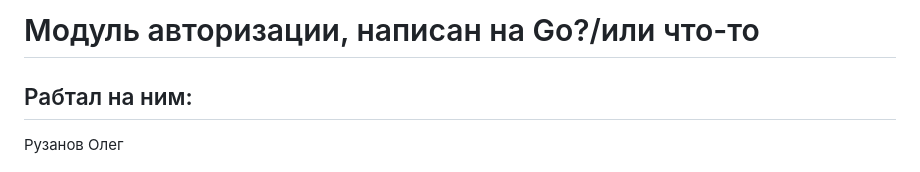
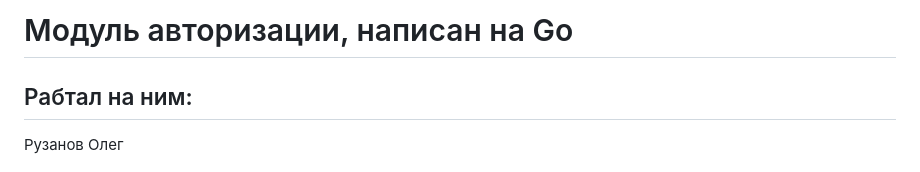
Before and after one commit to Wainon/IBM, a Markdown page: 2.Модуль авторизации/readme.md, the part around the change. Drawn GitHub-style.

Commit message:
Изменение в readme.md

```diff
--- a/2.Модуль авторизации/readme.md
+++ b/2.Модуль авторизации/readme.md
@@ -1,4 +1,4 @@
-# Модуль авторизации, написан на Go?/или что-то
+# Модуль авторизации, написан на Go
 
 ## Рабтал на ним:
 Рузанов Олег
```
